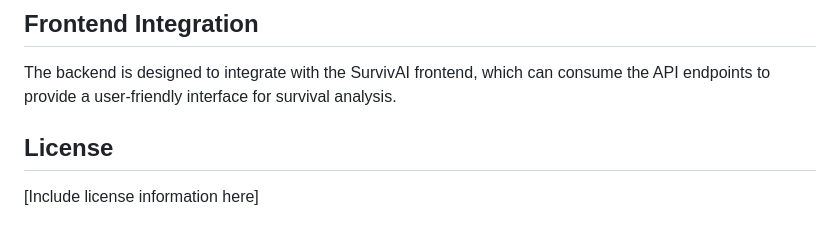
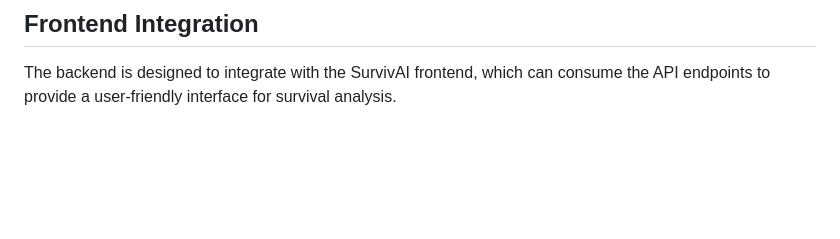
Before and after one commit to ShaileshDhama/SurvivAI-NextGen, a Markdown page: README.md, the part around the change. GitHub-like rendering; blank space fills up the shorter version.

```diff
--- a/README.md
+++ b/README.md
@@ -145,7 +145,3 @@ The backend implements various survival analysis models:
 ## Frontend Integration
 
 The backend is designed to integrate with the SurvivAI frontend, which can consume the API endpoints to provide a user-friendly interface for survival analysis.
-
-## License
-
-[Include license information here]
```
